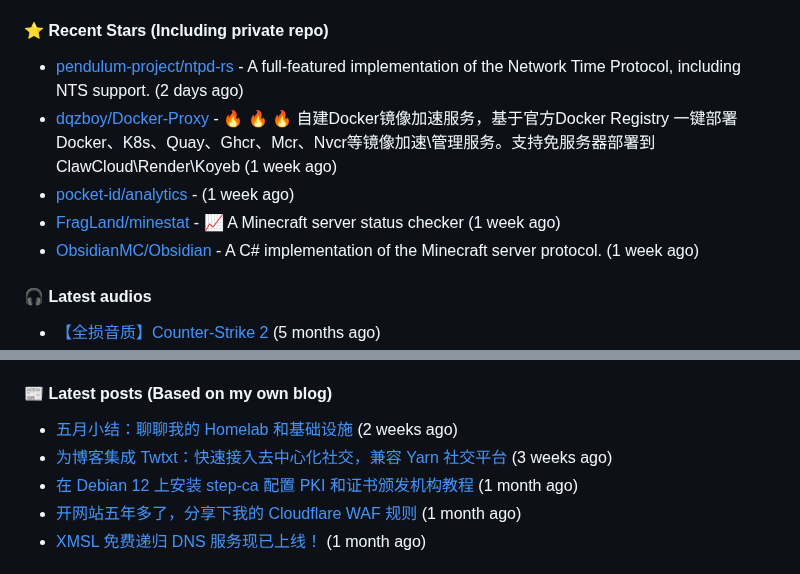
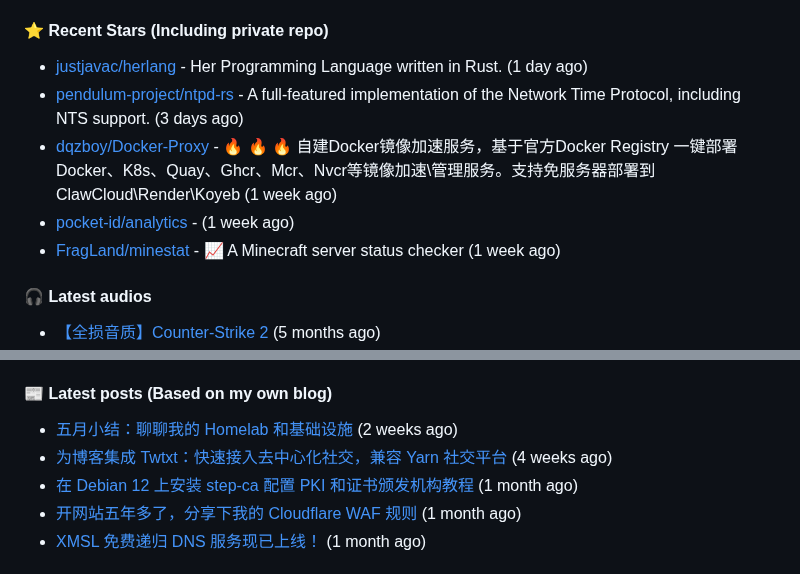
Before and after one commit to xiaozhu2007/xiaozhu2007, a Markdown page: README.md, 2 parts joined by grey strips. Drawn GitHub-style.

Commit message:
docs: Update generated README [skip ci]

```diff
--- a/README.md
+++ b/README.md
@@ -37,11 +37,11 @@ Length: 250 [text/x-plain]
 - [xiaozhu2007/CFWAF2AbuseIPDB](https://github.com/xiaozhu2007/CFWAF2AbuseIPDB) - :fire: Report bad IPs from Cloudflare WAF to AbuseIPDB with one click. (2 months ago)
 
 #### ⭐ Recent Stars (Including **private** repo)
-- [pendulum-project/ntpd-rs](https://github.com/pendulum-project/ntpd-rs) - A full-featured implementation of the Network Time Protocol, including NTS support. (2 days ago)
+- [justjavac/herlang](https://github.com/justjavac/herlang) - Her Programming Language written in Rust. (1 day ago)
+- [pendulum-project/ntpd-rs](https://github.com/pendulum-project/ntpd-rs) - A full-featured implementation of the Network Time Protocol, including NTS support. (3 days ago)
 - [dqzboy/Docker-Proxy](https://github.com/dqzboy/Docker-Proxy) - 🔥 🔥 🔥 自建Docker镜像加速服务，基于官方Docker  Registry 一键部署Docker、K8s、Quay、Ghcr、Mcr、Nvcr等镜像加速\管理服务。支持免服务器部署到 ClawCloud\Render\Koyeb (1 week ago)
 - [pocket-id/analytics](https://github.com/pocket-id/analytics) -  (1 week ago)
 - [FragLand/minestat](https://github.com/FragLand/minestat) - :chart_with_upwards_trend: A Minecraft server status checker (1 week ago)
-- [ObsidianMC/Obsidian](https://github.com/ObsidianMC/Obsidian) - A C# implementation of the Minecraft server protocol. (1 week ago)
 
 #### 🎧 Latest audios
 - [【全损音质】Counter-Strike 2]() (5 months ago)
@@ -54,7 +54,7 @@ Length: 250 [text/x-plain]
 
 #### 📰 Latest posts (Based on my own blog)
 - [五月小结：聊聊我的 Homelab 和基础设施](https://blog.liuzhen932.top/posts/monthly-summary-202505/) (2 weeks ago)
-- [为博客集成 Twtxt：快速接入去中心化社交，兼容 Yarn 社交平台](https://blog.liuzhen932.top/posts/hello-twtxt/) (3 weeks ago)
+- [为博客集成 Twtxt：快速接入去中心化社交，兼容 Yarn 社交平台](https://blog.liuzhen932.top/posts/hello-twtxt/) (4 weeks ago)
 - [在 Debian 12 上安装 step-ca 配置 PKI 和证书颁发机构教程](https://blog.liuzhen932.top/posts/hello-step-ca/) (1 month ago)
 - [开网站五年多了，分享下我的 Cloudflare WAF 规则](https://blog.liuzhen932.top/posts/cloudflare-waf-rules/) (1 month ago)
 - [XMSL 免费递归 DNS 服务现已上线！](https://blog.liuzhen932.top/posts/public-dns-service/) (1 month ago)
```
